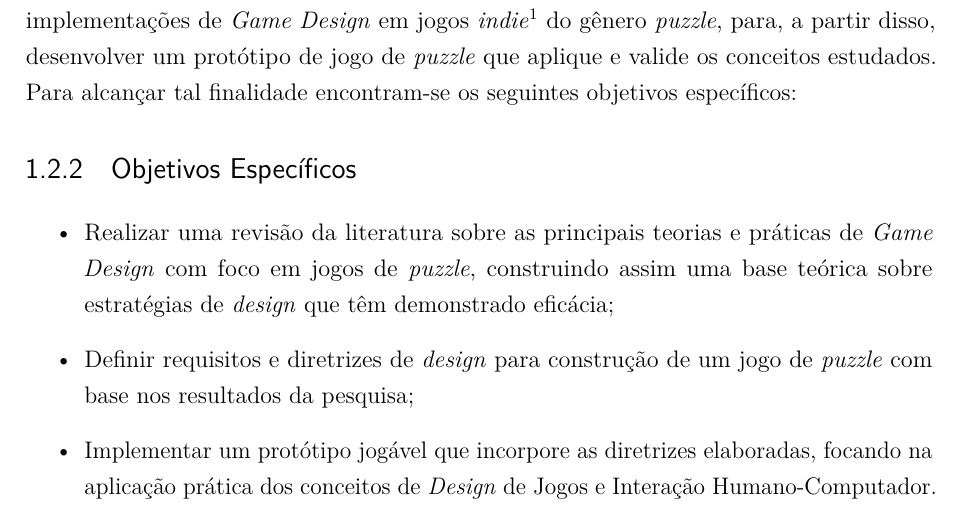
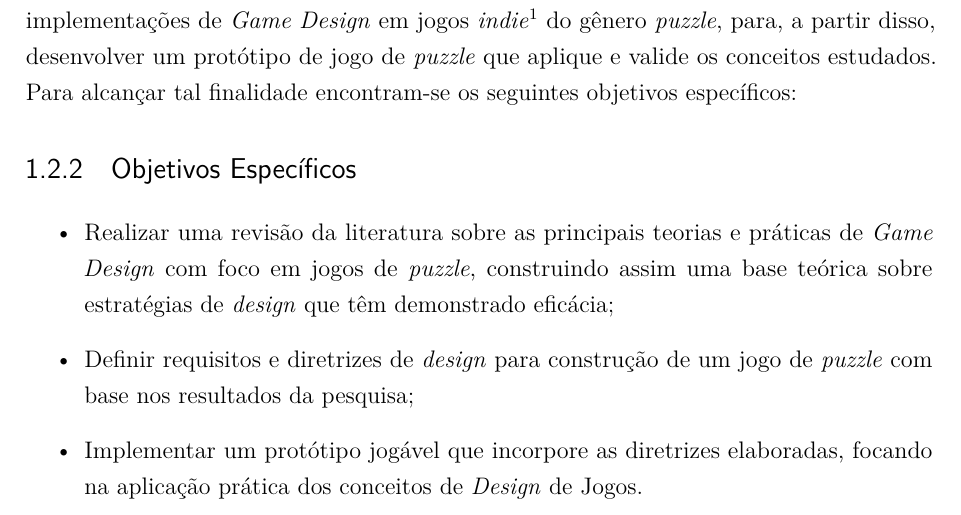
Before and after one commit to laosioor/Design-de-Jogos-Indie-de-Puzzle-com-foco-no-Aprimoramento-da-Intera--o-Humano-Computador, a LaTeX thesis (tcc_aloisio.tex, which reads capitulo01Introducao.tex): part of page 10 of 52, cut so that both start at the same text. Compiled offline with pdfLaTeX.

Commit message:
fix correções na introdução

```diff
--- a/capitulo01Introducao.tex
+++ b/capitulo01Introducao.tex
@@ -36,5 +36,5 @@ Desta forma, o objetivo geral deste trabalho se encontra na intersecção entre
 \begin{itemize}
 	\item Realizar uma revisão da literatura sobre as principais teorias e práticas de \textit{Game Design} com foco em jogos de \textit{puzzle}, construindo assim uma base teórica sobre estratégias de \textit{design} que têm demonstrado eficácia;
 	\item Definir requisitos e diretrizes de \textit{design} para construção de um jogo de \textit{puzzle} com base nos resultados da pesquisa;
-	\item Implementar um protótipo jogável que incorpore as diretrizes elaboradas, focando na aplicação prática dos conceitos de \textit{Design} de Jogos e Interação Humano-Computador.
+	\item Implementar um protótipo jogável que incorpore as diretrizes elaboradas, focando na aplicação prática dos conceitos de \textit{Design} de Jogos.
 \end{itemize}
```
